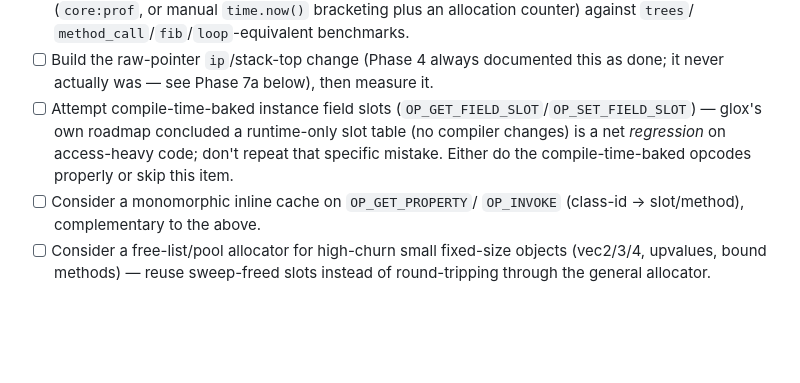
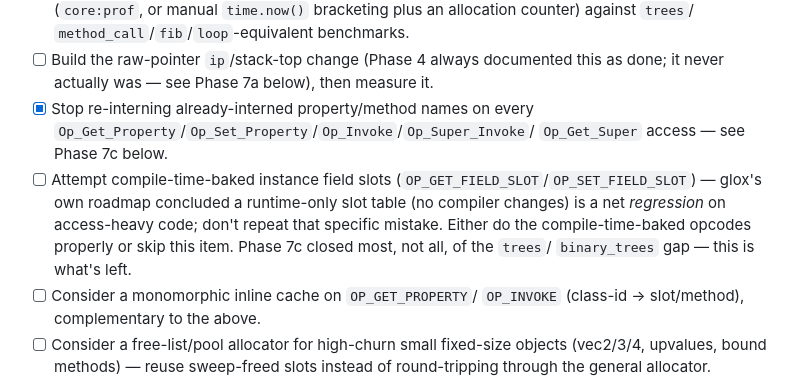
Before and after one commit to nickharrismcr/Odlox, a Markdown page: ROADMAP.md, the part around one of its changes. Drawn GitHub-style; blank space fills up the shorter version.

```diff
--- a/ROADMAP.md
+++ b/ROADMAP.md
@@ -1839,12 +1839,16 @@ for the full reasoning behind each item; this is the checklist form.
 - [ ] Build the raw-pointer `ip`/stack-top change (Phase 4 always
       documented this as done; it never actually was — see Phase 7a
       below), then measure it.
+- [x] Stop re-interning already-interned property/method names on every
+      `Op_Get_Property`/`Op_Set_Property`/`Op_Invoke`/`Op_Super_Invoke`/
+      `Op_Get_Super` access — see Phase 7c below.
 - [ ] Attempt compile-time-baked instance field slots
       (`OP_GET_FIELD_SLOT`/`OP_SET_FIELD_SLOT`) — glox's own roadmap
       concluded a runtime-only slot table (no compiler changes) is a net
       *regression* on access-heavy code; don't repeat that specific
       mistake. Either do the compile-time-baked opcodes properly or skip
-      this item.
+      this item. Phase 7c closed most, not all, of the `trees`/
+      `binary_trees` gap — this is what's left.
 - [ ] Consider a monomorphic inline cache on `OP_GET_PROPERTY`/
       `OP_INVOKE` (class-id → slot/method), complementary to the above.
 - [ ] Consider a free-list/pool allocator for high-churn small fixed-size
```
Also changed, not shown: other parts of ROADMAP.md (+67 -0 lines), TODO.md (+9 -12 lines).
